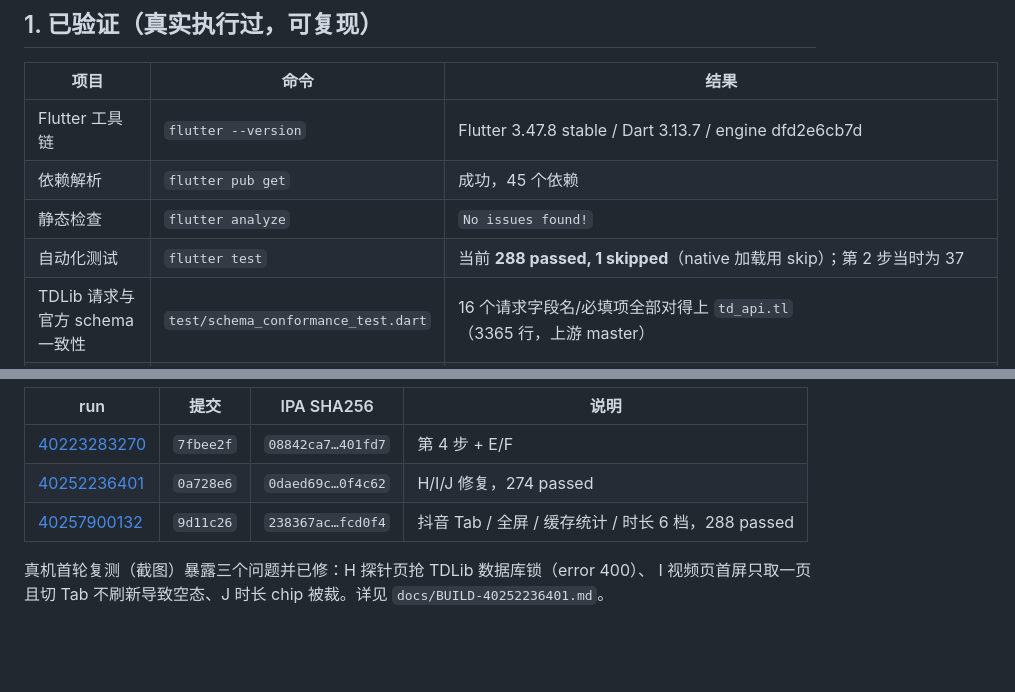
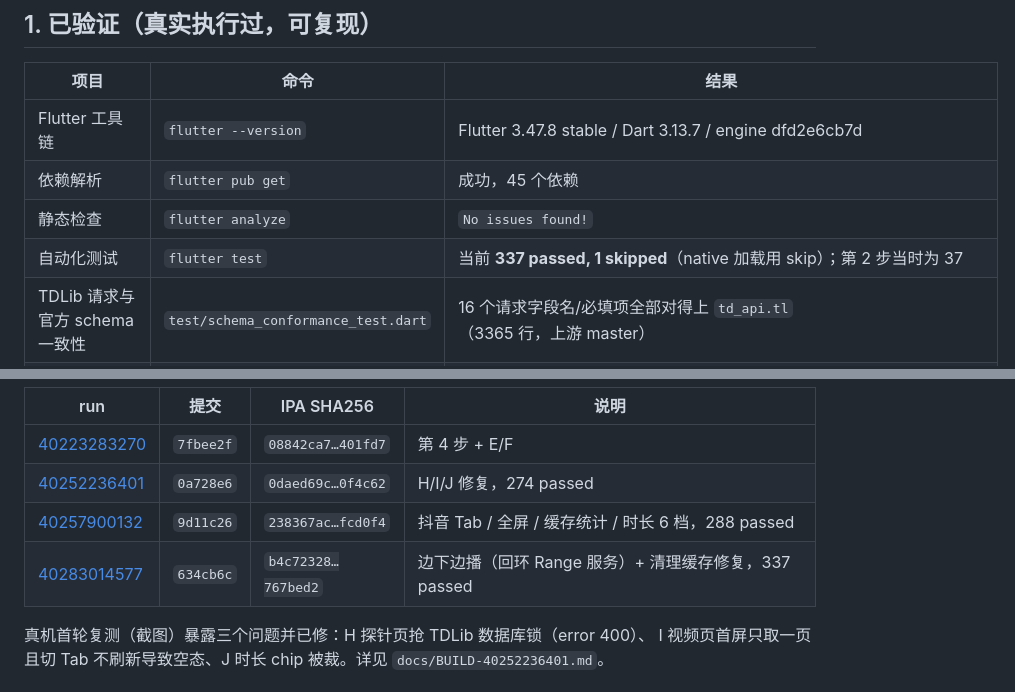
Before and after one commit to 1585365426/tg-media-probe, a Markdown page: docs/PROBE-STATUS.md, 2 parts joined by grey strips. GitHub-like rendering; blank space fills up the shorter version.

```diff
--- a/docs/PROBE-STATUS.md
+++ b/docs/PROBE-STATUS.md
@@ -10,7 +10,7 @@
 | Flutter 工具链 | `flutter --version` | Flutter 3.47.8 stable / Dart 3.13.7 / engine dfd2e6cb7d |
 | 依赖解析 | `flutter pub get` | 成功，45 个依赖 |
 | 静态检查 | `flutter analyze` | `No issues found!` |
-| 自动化测试 | `flutter test` | 当前 **288 passed, 1 skipped**（native 加载用 skip）；第 2 步当时为 37 |
+| 自动化测试 | `flutter test` | 当前 **337 passed, 1 skipped**（native 加载用 skip）；第 2 步当时为 37 |
 | TDLib 请求与官方 schema 一致性 | `test/schema_conformance_test.dart` | 16 个请求字段名/必填项全部对得上 `td_api.tl`（3365 行，上游 master） |
 | 只读约束 | `test/readonly_guard_test.dart` | `lib/` 下无任何云端写入/删除方法名 |
 | 日志脱敏 | `test/redact_test.dart` | api_hash / 手机号 / 验证码 / 密码全部脱敏 |
@@ -151,6 +151,7 @@ run [40198573231](https://github.com/1585365426/tg-media-probe/actions/runs/4019
 | [40223283270](https://github.com/1585365426/tg-media-probe/actions/runs/40223283270) | `7fbee2f` | `08842ca7…401fd7` | 第 4 步 + E/F |
 | [40252236401](https://github.com/1585365426/tg-media-probe/actions/runs/40252236401) | `0a728e6` | `0daed69c…0f4c62` | H/I/J 修复，274 passed |
 | [40257900132](https://github.com/1585365426/tg-media-probe/actions/runs/40257900132) | `9d11c26` | `238367ac…fcd0f4` | 抖音 Tab / 全屏 / 缓存统计 / 时长 6 档，288 passed |
+| [40283014577](https://github.com/1585365426/tg-media-probe/actions/runs/40283014577) | `634cb6c` | `b4c72328…767bed2` | 边下边播（回环 Range 服务）+ 清理缓存修复，337 passed |
 
 真机首轮复测（截图）暴露三个问题并已修：H 探针页抢 TDLib 数据库锁（error 400）、
 I 视频页首屏只取一页且切 Tab 不刷新导致空态、J 时长 chip 被裁。详见
```
Also changed, not shown: other parts of docs/PROBE-STATUS.md (+1 -1 lines), docs/BUILD-40283014577.md (added, +89 -0 lines).
